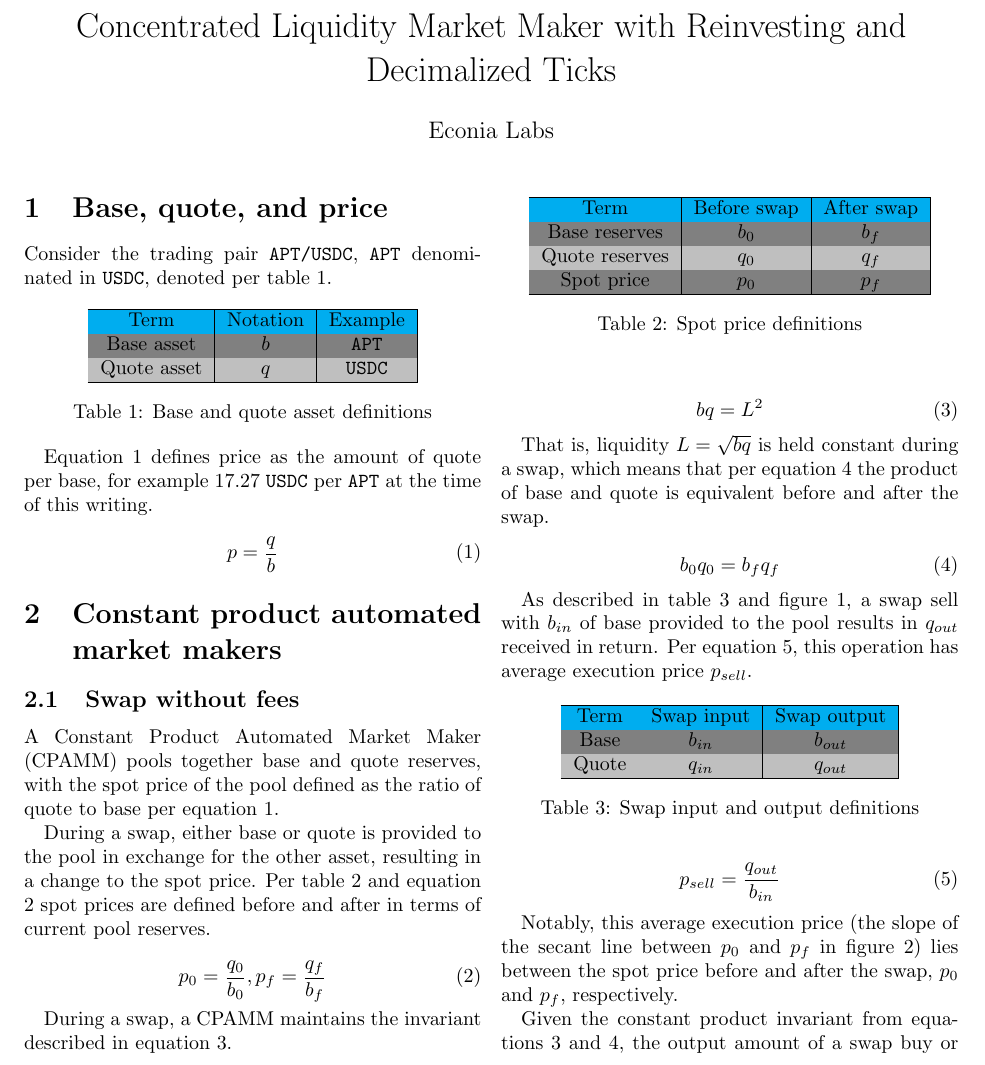
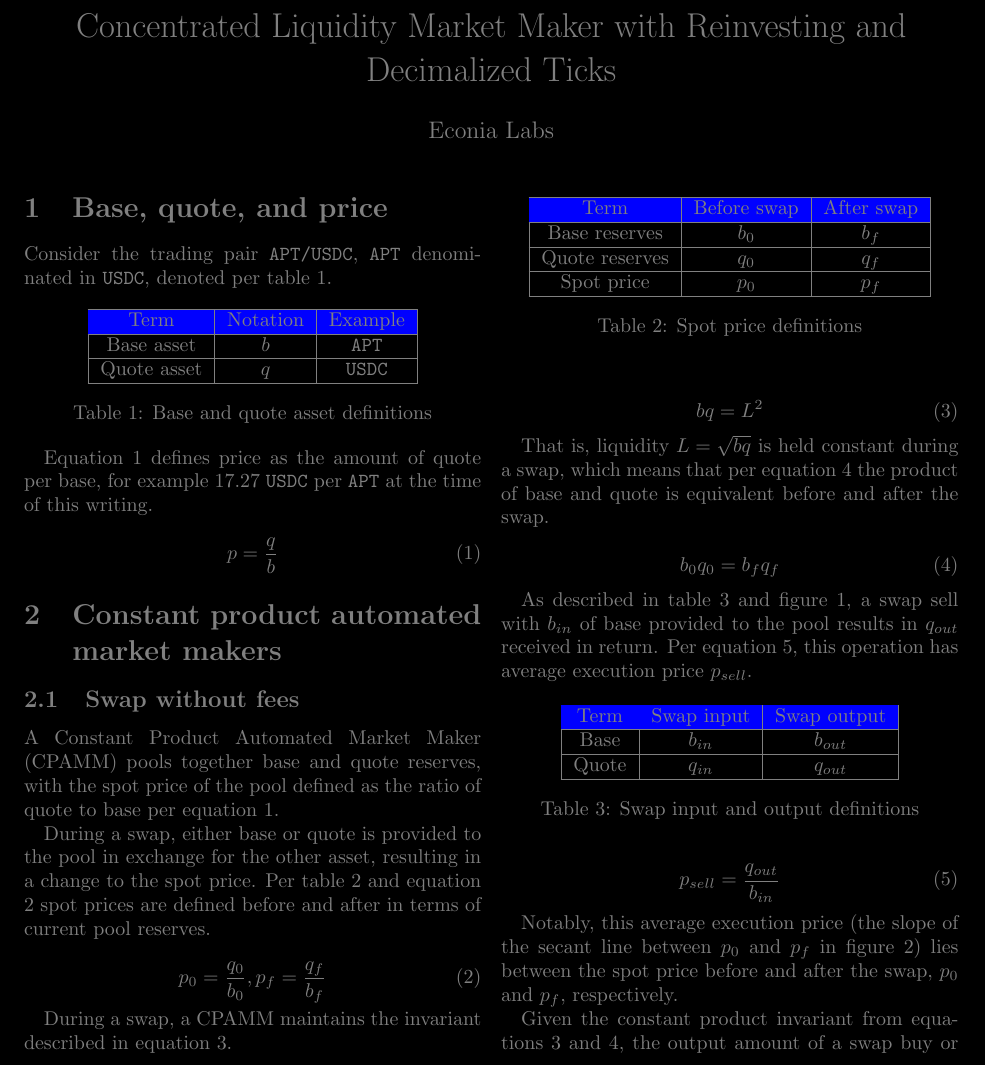
Before and after one commit to econia-labs/econia-v5, a LaTeX document (src/move/research/clmm-reinvesting-decimalized/main.tex): part of page 1 of 4, cut so that both start at the same text. Compiled offline with pdfLaTeX.

Commit message:
Use blackpaper format

```diff
--- a/src/move/research/clmm-reinvesting-decimalized/main.tex
+++ b/src/move/research/clmm-reinvesting-decimalized/main.tex
@@ -6,6 +6,10 @@
 \pgfplotsset{compat=1.18}
 \usetikzlibrary{arrows.meta}
 \usetikzlibrary{intersections}
+
+% Dark mode.
+\pagecolor{black}
+\color{gray}
 
 \input{figures/tangent-line-style.tex}
 
@@ -61,15 +62,12 @@ reserves.
 
 \begin{table}[!htb]
   \centering
-  \rowcolors{1}{lightgray}{gray}
   \begin{tabular}{|c|c|c|}
-    \hline
-    \rowcolor{cyan}
-    Term           & Before swap & After swap \\
-    Base reserves  & $b_0$       & $b_f$      \\
-    Quote reserves & $q_0$       & $q_f$      \\
-    Spot price     & $p_0$       & $p_f$      \\
-    \hline
+    \hline \rowcolor{blue}
+    Term           & Before swap & After swap \\ \hline
+    Base reserves  & $b_0$       & $b_f$      \\ \hline
+    Quote reserves & $q_0$       & $q_f$      \\ \hline
+    Spot price     & $p_0$       & $p_f$      \\ \hline
   \end{tabular}
   \caption{Spot price definitions}
   \label{tab:spot-before-after-swap}
@@ -108,14 +106,11 @@ $b_{in}$ of base provided to the pool results in $q_{out}$ received in return. P
 
 \begin{table}[!htb]
   \centering
-  \rowcolors{1}{lightgray}{gray}
   \begin{tabular}{|c|c|c|}
-    \hline
-    \rowcolor{cyan}
-    Term  & Swap input & Swap output \\
-    Base  & $b_{in}$   & $b_{out}$   \\
-    Quote & $q_{in}$   & $q_{out}$   \\
-    \hline
+    \hline \rowcolor{blue}
+    Term  & Swap input & Swap output \\ \hline
+    Base  & $b_{in}$   & $b_{out}$   \\ \hline
+    Quote & $q_{in}$   & $q_{out}$   \\ \hline
   \end{tabular}
   \caption{Swap input and output definitions}
   \label{tab:swap-in-out}
```
Also changed, not shown: src/move/research/clmm-reinvesting-decimalized/figures/cpamm-swap-sell-price.tex (+2 -1 lines), src/move/research/clmm-reinvesting-decimalized/figures/cpamm-swap-sell-with-fee.tex (+2 -1 lines), src/move/research/clmm-reinvesting-decimalized/figures/cpamm-swap-sell.tex (+2 -1 lines), src/move/research/clmm-reinvesting-decimalized/figures/curve-translation.tex (+2 -1 lines), src/move/research/clmm-reinvesting-decimalized/main.tex (11 more changed lines).
